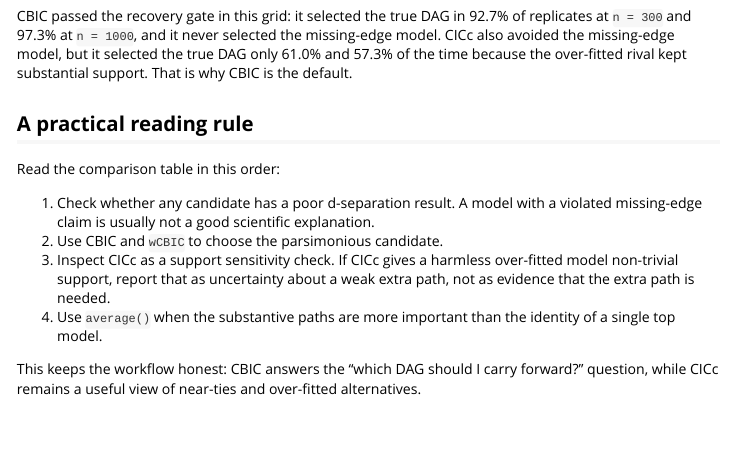
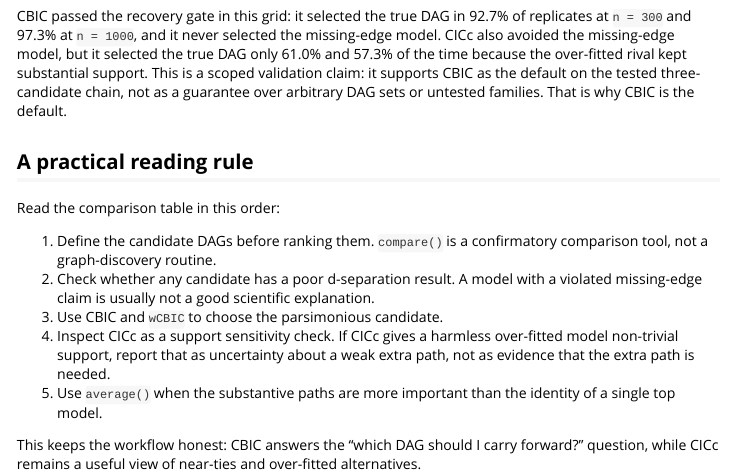
Before and after one commit to itchyshin/drmSEM, an R Markdown document (vignettes/model-selection.Rmd): the page in a window 1100 px wide, from 2010 px down. Rendered offline with R 4.5, knitr and Pandoc, with nearby package versions.

Commit message:
Polish model-selection article scope

```diff
--- a/vignettes/model-selection.Rmd
+++ b/vignettes/model-selection.Rmd
@@ -177,19 +177,23 @@ CBIC passed the recovery gate in this grid: it selected the true DAG in 92.7% of
 replicates at `n = 300` and 97.3% at `n = 1000`, and it never selected the
 missing-edge model. CICc also avoided the missing-edge model, but it selected
 the true DAG only 61.0% and 57.3% of the time because the over-fitted rival kept
-substantial support. That is why CBIC is the default.
+substantial support. This is a scoped validation claim: it supports CBIC as the
+default on the tested three-candidate chain, not as a guarantee over arbitrary
+DAG sets or untested families. That is why CBIC is the default.
 
 ## A practical reading rule
 
 Read the comparison table in this order:
 
-1. Check whether any candidate has a poor d-separation result. A model with a
+1. Define the candidate DAGs before ranking them. `compare()` is a confirmatory
+   comparison tool, not a graph-discovery routine.
+2. Check whether any candidate has a poor d-separation result. A model with a
    violated missing-edge claim is usually not a good scientific explanation.
-2. Use CBIC and `wCBIC` to choose the parsimonious candidate.
-3. Inspect CICc as a support sensitivity check. If CICc gives a harmless
+3. Use CBIC and `wCBIC` to choose the parsimonious candidate.
+4. Inspect CICc as a support sensitivity check. If CICc gives a harmless
    over-fitted model non-trivial support, report that as uncertainty about a
    weak extra path, not as evidence that the extra path is needed.
-4. Use `average()` when the substantive paths are more important than the
+5. Use `average()` when the substantive paths are more important than the
    identity of a single top model.
 
 This keeps the workflow honest: CBIC answers the "which DAG should I carry
```
